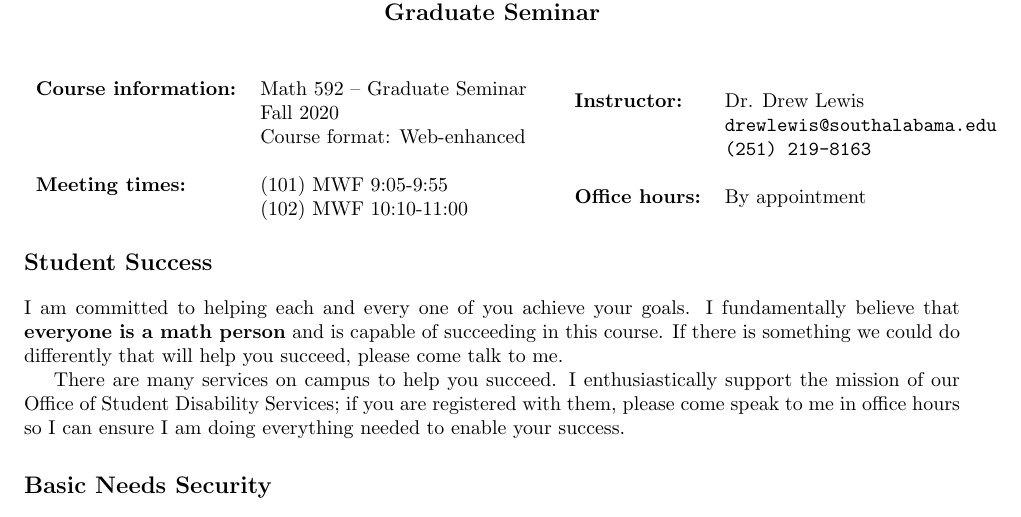
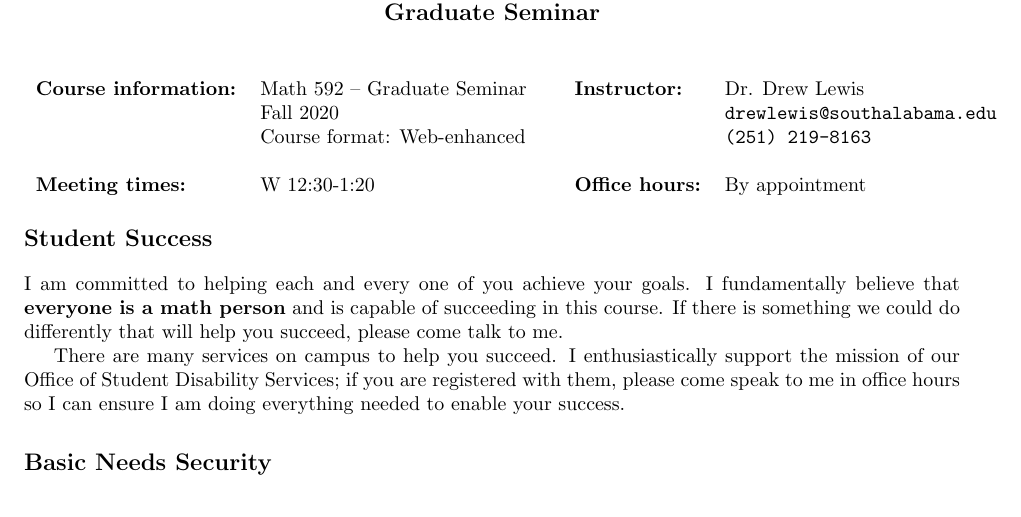
Before and after one commit to siwelwerd/math592, a LaTeX document (syllabus/syllabus.tex): part of page 1 of 2, cut so that both start at the same text. Compiled offline with pdfLaTeX.

Commit message:
Syllabus

```diff
--- a/syllabus/syllabus.tex
+++ b/syllabus/syllabus.tex
@@ -23,9 +23,7 @@ Graduate Seminar} \\
 & \semester \\
 & Course format: Web-enhanced \\
 & \\
-{\bf Meeting times:} & (101) MWF 9:05-9:55 \\
-& (102) MWF 10:10-11:00\\
-\end{tabular} &
+{\bf Meeting times:} & W 12:30-1:20 \end{tabular} &
 \begin{tabular}{ll}
 {\bf Instructor:}& \prof \\
 & \profemail \\
```
Also changed, not shown: syllabus/syllabus.pdf, 2 other files.
